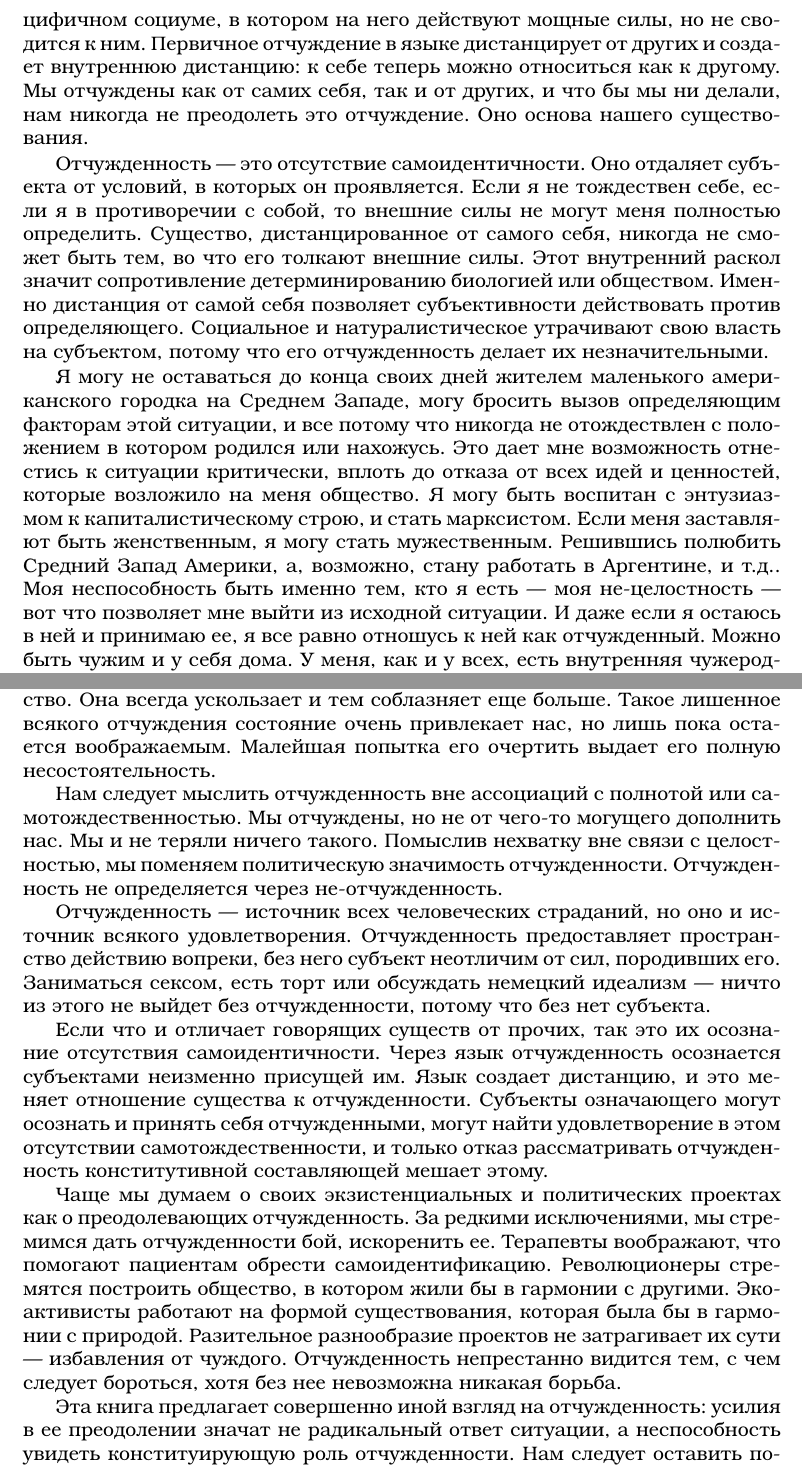
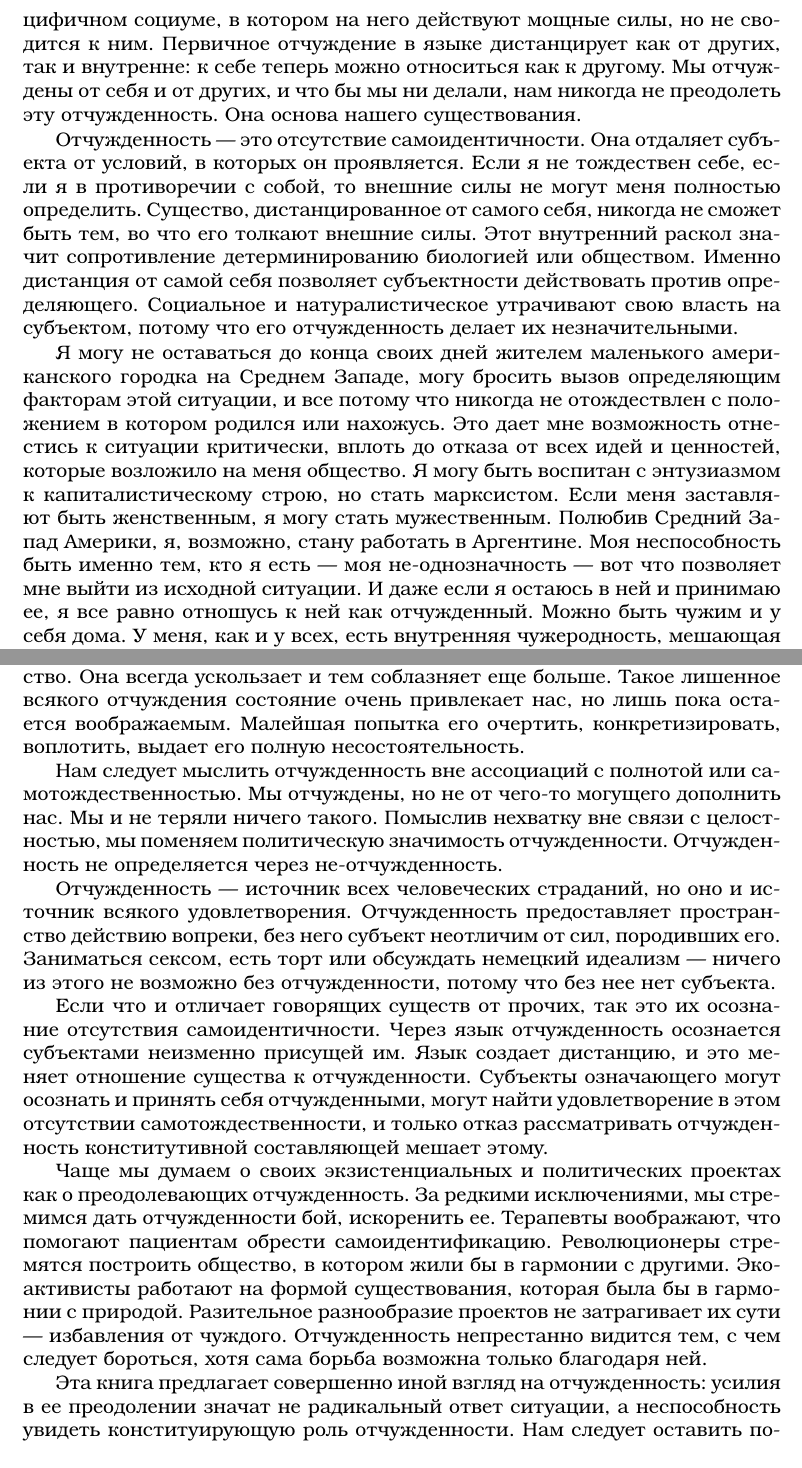
Before and after one commit to mentalblood0/translations, a LaTeX book (Embracing Alienation/translation.tex): two parts of pages 5 and 7 of 7, joined at a grey line, cut so that both start at the same text. Compiled offline with LuaLaTeX.

Commit message:
proofread introduction

```diff
--- a/Embracing Alienation/translation.tex
+++ b/Embracing Alienation/translation.tex
@@ -42,7 +42,7 @@
 
-Все творение зависит от отчужденности, она выкорчевывает нас из определенности, освобождает от конкретной ситуации. Каждый рождается в специфичном социуме, в котором на него действуют мощные силы, но не сводится к ним. Первичное отчуждение в языке дистанцирует от других и создает внутреннюю дистанцию: к себе теперь можно относиться как к другому. Мы отчуждены как от самих себя, так и от других, и что бы мы ни делали, нам никогда не преодолеть это отчуждение. Оно основа нашего существования.
+Все творение зависит от отчужденности, она выкорчевывает нас из определенности, освобождает от конкретной ситуации. Каждый рождается в специфичном социуме, в котором на него действуют мощные силы, но не сводится к ним. Первичное отчуждение в языке дистанцирует как от других, так и внутренне: к себе теперь можно относиться как к другому. Мы отчуждены от себя и от других, и что бы мы ни делали, нам никогда не преодолеть эту отчужденность. Она основа нашего существования.
 
-Отчужденность --- это отсутствие самоидентичности. Оно отдаляет субъекта от условий, в которых он проявляется. Если я не тождествен себе, если я в противоречии с собой, то внешние силы не могут меня полностью определить. Существо, дистанцированное от самого себя, никогда не сможет быть тем, во что его толкают внешние силы. Этот внутренний раскол значит сопротивление детерминированию биологией или обществом. Именно дистанция от самой себя позволяет субъективности действовать против определяющего. Социальное и натуралистическое утрачивают свою власть на субъектом, потому что его отчужденность делает их незначительными.
+Отчужденность --- это отсутствие самоидентичности. Она отдаляет субъекта от условий, в которых он проявляется. Если я не тождествен себе, если я в противоречии с собой, то внешние силы не могут меня полностью определить. Существо, дистанцированное от самого себя, никогда не сможет быть тем, во что его толкают внешние силы. Этот внутренний раскол значит сопротивление детерминированию биологией или обществом. Именно дистанция от самой себя позволяет субъектности действовать против определяющего. Социальное и натуралистическое утрачивают свою власть на субъектом, потому что его отчужденность делает их незначительными.
 
-Я могу не оставаться до конца своих дней жителем маленького американского городка на Среднем Западе, могу бросить вызов определяющим факторам этой ситуации, и все потому что никогда не отождествлен с положением в котором родился или нахожусь. Это дает мне возможность отнестись к ситуации критически, вплоть до отказа от всех идей и ценностей, которые возложило на меня общество. Я могу быть воспитан с энтузиазмом к капиталистическому строю, и стать марксистом. Если меня заставляют быть женственным, я могу стать мужественным. Решившись полюбить Средний Запад Америки, а, возможно, стану работать в Аргентине, и т.д.. Моя неспособность быть именно тем, кто я есть --- моя не-целостность --- вот что позволяет мне выйти из исходной ситуации. И даже если я остаюсь в ней и принимаю ее, я все равно отношусь к ней как отчужденный. Можно быть чужим и у себя дома. У меня, как и у всех, есть внутренняя чужеродность, мешающая прямому усвоению диктата общества.
+Я могу не оставаться до конца своих дней жителем маленького американского городка на Среднем Западе, могу бросить вызов определяющим факторам этой ситуации, и все потому что никогда не отождествлен с положением в котором родился или нахожусь. Это дает мне возможность отнестись к ситуации критически, вплоть до отказа от всех идей и ценностей, которые возложило на меня общество. Я могу быть воспитан с энтузиазмом к капиталистическому строю, но стать марксистом. Если меня заставляют быть женственным, я могу стать мужественным. Полюбив Средний Запад Америки, я, возможно, стану работать в Аргентине. Моя неспособность быть именно тем, кто я есть --- моя не-однозначность --- вот что позволяет мне выйти из исходной ситуации. И даже если я остаюсь в ней и принимаю ее, я все равно отношусь к ней как отчужденный. Можно быть чужим и у себя дома. У меня, как и у всех, есть внутренняя чужеродность, мешающая прямому усвоению диктата общества.
 
@@ -68,13 +68,13 @@
 
-Об отчужденности плохо думают, потому что воображают скрывающуюся за ней завершенность. Где-то в затерянном прошлом, в Эдеме, или в утопическом будущем, нас ждет самотождественность, полнота, совершенство. Она всегда ускользает и тем соблазняет еще больше. Такое лишенное всякого отчуждения состояние очень привлекает нас, но лишь пока остается воображаемым. Малейшая попытка его очертить выдает его полную несостоятельность.
+Об отчужденности плохо думают, потому что воображают скрывающуюся за ней завершенность. Где-то в затерянном прошлом, в Эдеме, или в утопическом будущем, нас ждет самотождественность, полнота, совершенство. Она всегда ускользает и тем соблазняет еще больше. Такое лишенное всякого отчуждения состояние очень привлекает нас, но лишь пока остается воображаемым. Малейшая попытка его очертить, конкретизировать, воплотить, выдает его полную несостоятельность.
 
 Нам следует мыслить отчужденность вне ассоциаций с полнотой или самотождественностью. Мы отчуждены, но не от чего-то могущего дополнить нас. Мы и не теряли ничего такого. Помыслив нехватку вне связи с целостностью, мы поменяем политическую значимость отчужденности. Отчужденность не определяется через не-отчужденность.
 
-Отчужденность --- источник всех человеческих страданий, но оно и источник всякого удовлетворения. Отчужденность предоставляет пространство действию вопреки, без него субъект неотличим от сил, породивших его. Заниматься сексом, есть торт или обсуждать немецкий идеализм --- ничто из этого не выйдет без отчужденности, потому что без нет субъекта.
+Отчужденность --- источник всех человеческих страданий, но оно и источник всякого удовлетворения. Отчужденность предоставляет пространство действию вопреки, без него субъект неотличим от сил, породивших его. Заниматься сексом, есть торт или обсуждать немецкий идеализм --- ничего из этого не возможно без отчужденности, потому что без нее нет субъекта.
 
 Если что и отличает говорящих существ от прочих, так это их осознание отсутствия самоидентичности. Через язык отчужденность осознается субъектами неизменно присущей им. Язык создает дистанцию, и это меняет отношение существа к отчужденности. Субъекты означающего могут осознать и принять себя отчужденными, могут найти удовлетворение в этом отсутствии самотождественности, и только отказ рассматривать отчужденность конститутивной составляющей мешает этому.
 
-Чаще мы думаем о своих экзистенциальных и политических проектах как о преодолевающих отчужденность. За редкими исключениями, мы стремимся дать отчужденности бой, искоренить ее. Терапевты воображают, что помогают пациентам обрести самоидентификацию. Революционеры стремятся построить общество, в котором жили бы в гармонии с другими. Экоактивисты работают на формой существования, которая была бы в гармонии с природой. Разительное разнообразие проектов не затрагивает их сути --- избавления от чуждого. Отчужденность непрестанно видится тем, с чем следует бороться, хотя без нее невозможна никакая борьба.
+Чаще мы думаем о своих экзистенциальных и политических проектах как о преодолевающих отчужденность. За редкими исключениями, мы стремимся дать отчужденности бой, искоренить ее. Терапевты воображают, что помогают пациентам обрести самоидентификацию. Революционеры стремятся построить общество, в котором жили бы в гармонии с другими. Экоактивисты работают на формой существования, которая была бы в гармонии с природой. Разительное разнообразие проектов не затрагивает их сути --- избавления от чуждого. Отчужденность непрестанно видится тем, с чем следует бороться, хотя сама борьба возможна только благодаря ней.
 
 Эта книга предлагает совершенно иной взгляд на отчужденность: усилия в ее преодолении значат не радикальный ответ ситуации, а неспособность увидеть конституирующую роль отчужденности. Нам следует оставить попытки преодолеть ее. Отчужденность должна стать нашей экзистенциальной и политической программой. Отчуждение --- это освобождение.
 
```
Also changed, not shown: Embracing Alienation/translation.pdf, Embracing Alienation/translation.tex (12 more changed lines).
